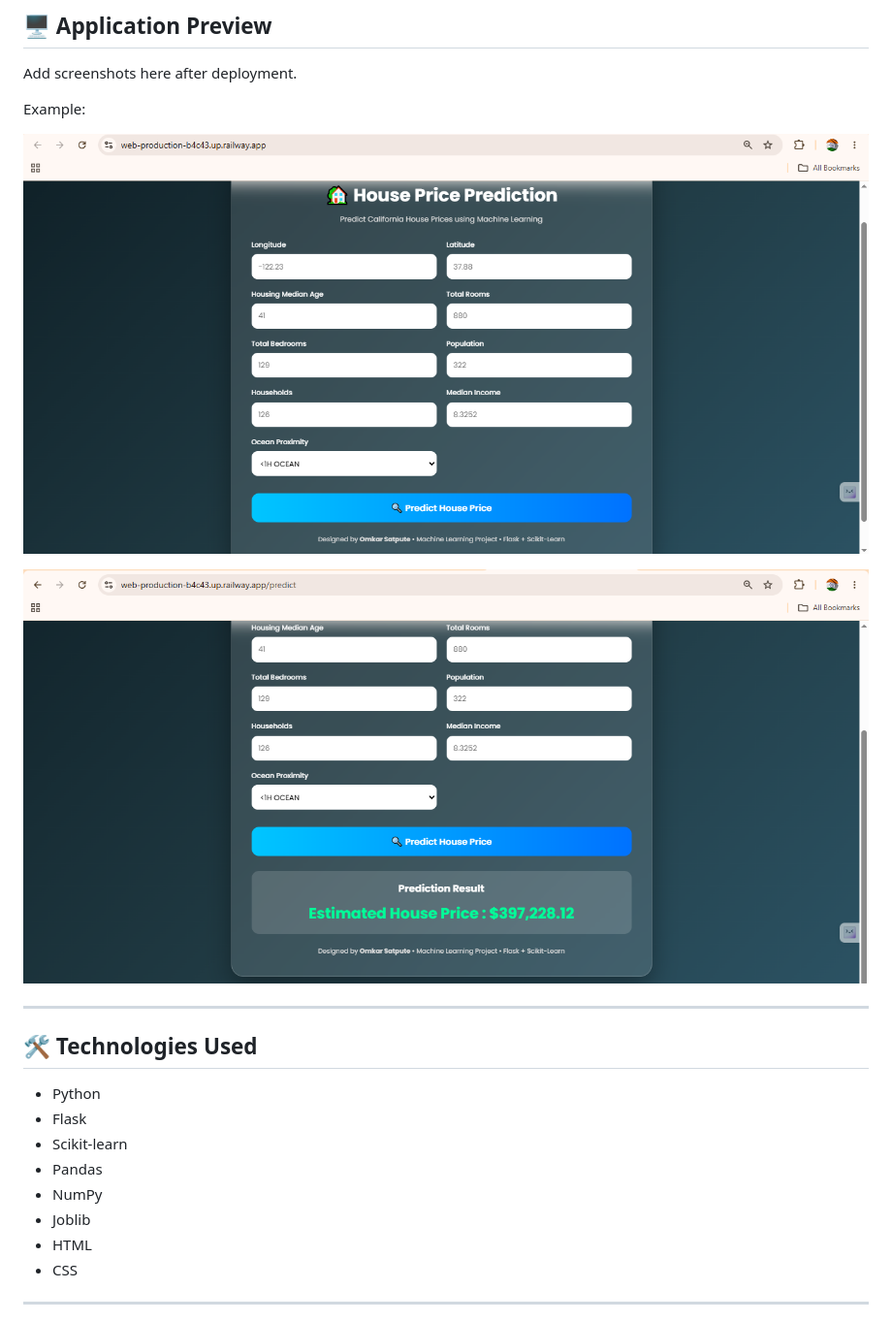
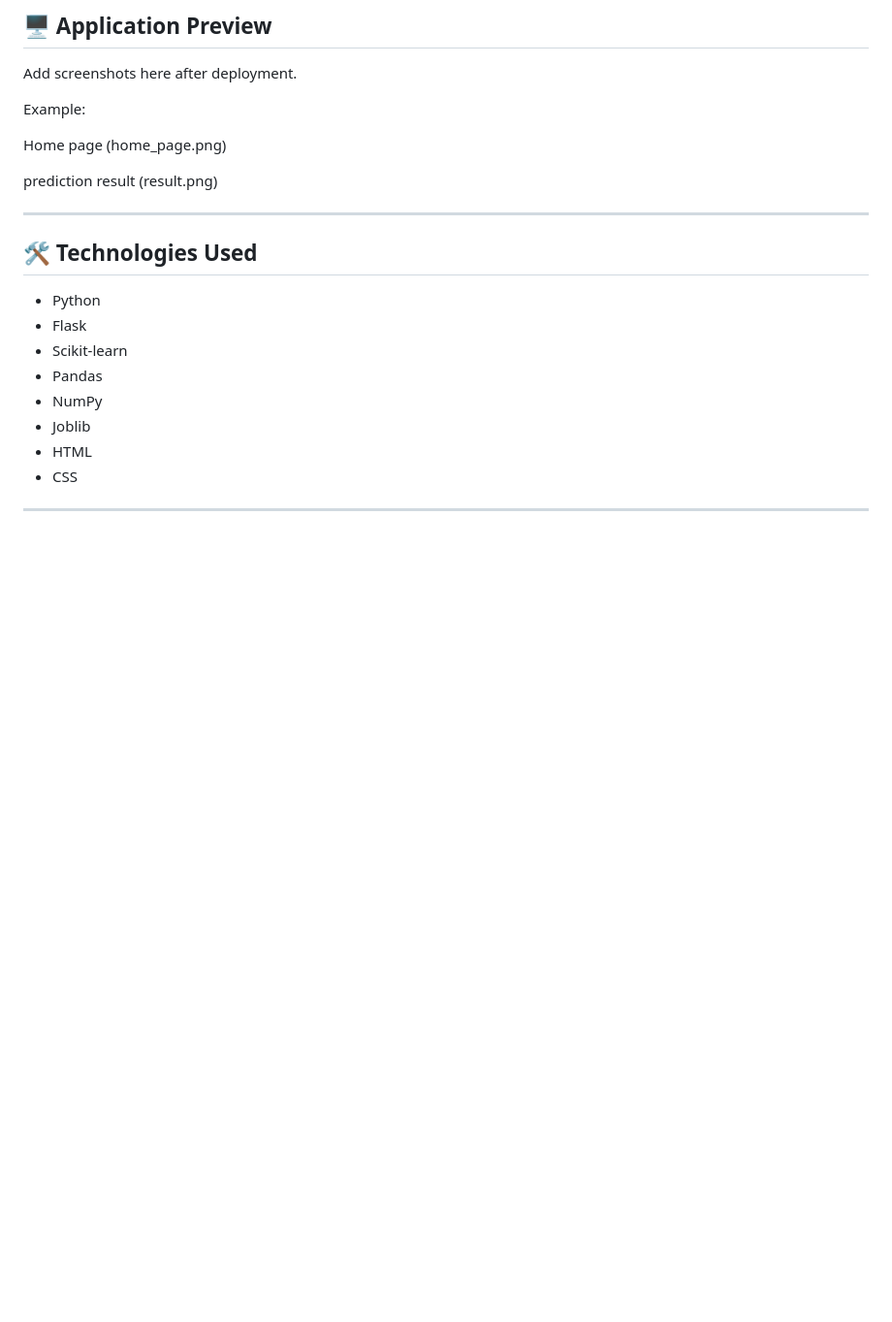
Before and after one commit to omkarsatpute18/House_Price_Prediction, a Markdown page: README.md, the part around the change. Shown at 97% size. GitHub-like rendering; blank space fills up the shorter version.

```diff
--- a/README.md
+++ b/README.md
@@ -35,9 +35,11 @@ Add screenshots here after deployment.
 
 Example:
 
-![Home Page](home_page.png)
+Home page
+(home_page.png)
 
-![Prediction Result](result.png)
+prediction result
+(result.png)
 
 ---
 
```
